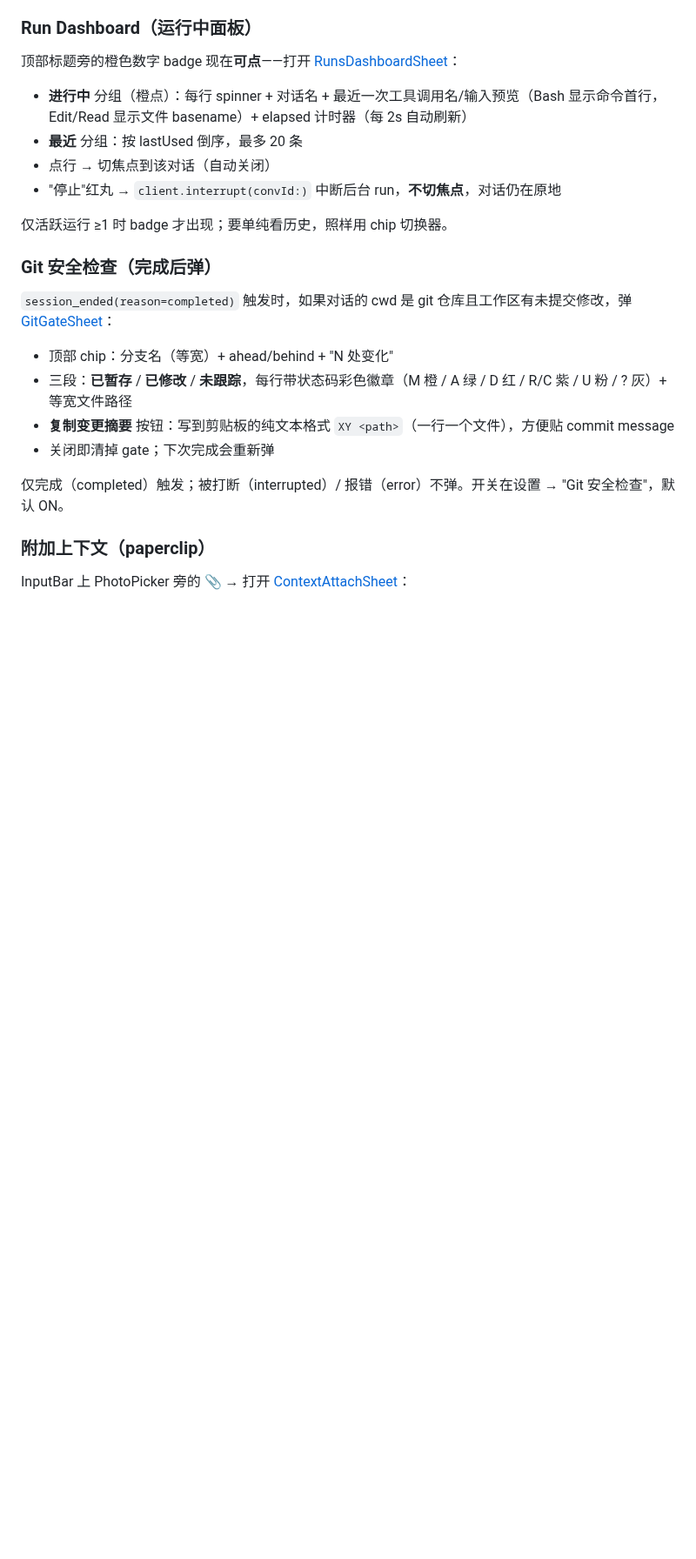
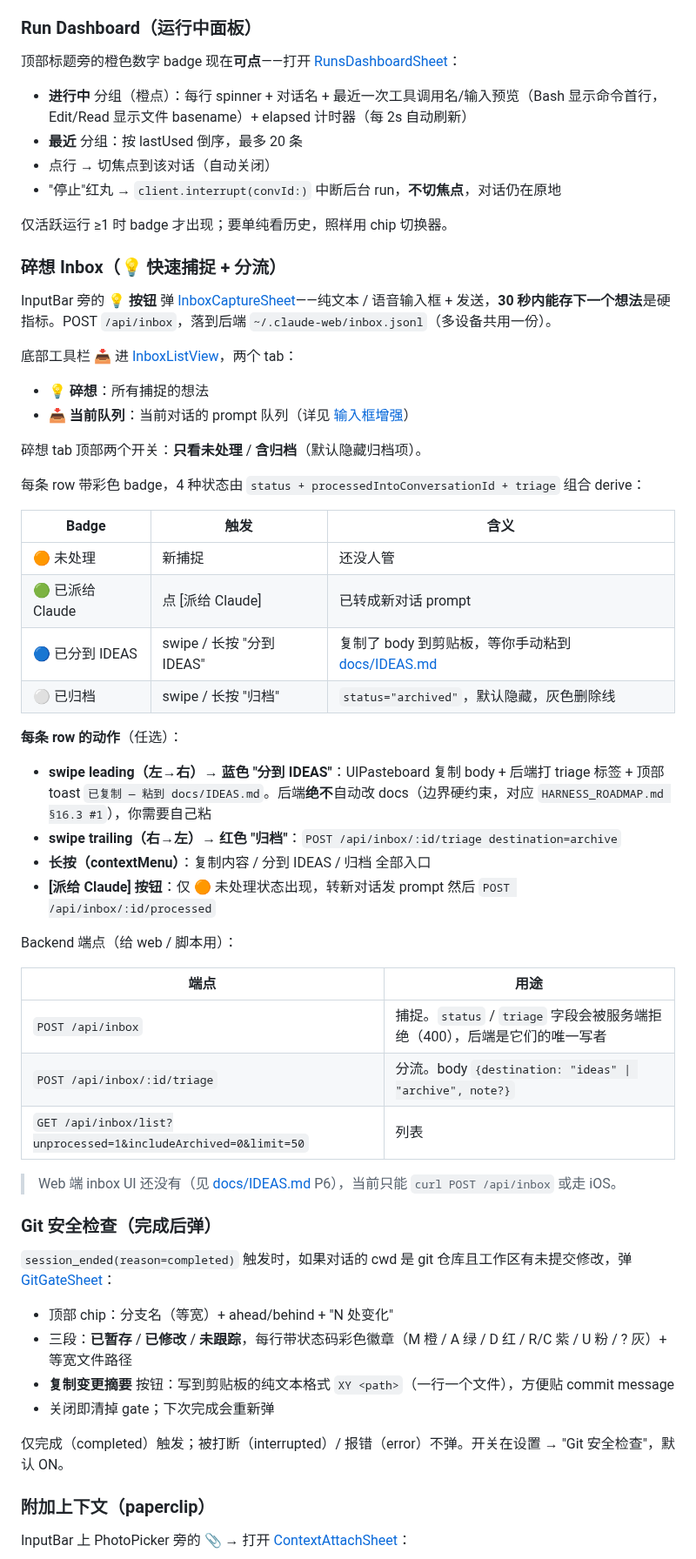
Before and after one commit to Albertsun6/claude-web, a Markdown page: docs/USER_MANUAL.md, the part around the change. Shown at 87% size. Rendered like a GitHub page; blank space fills up the shorter version.

Commit message:
docs(manual): 加碎想 Inbox 子节 — 4 状态 badge + swipe 矩阵 + 后端端点速查
iOS 段插入 ### 碎想 Inbox（💡 快速捕捉 + 分流）子节，覆盖 M0.5
基础 capture 与本批新加的 triage UX：

- 💡 InputBar 按钮 / 📥 工具栏入口、两个 tab（碎想 / 队列）
- 顶部双 toggle：只看未处理 / 含归档
- 4 状态 badge 表（未处理 / 已派给 Claude / 已分到 IDEAS / 已归档）由
  status + processedIntoConversationId + triage 组合 derive
- swipe leading "分到 IDEAS"（蓝，复制+打标签+toast）
  / trailing "归档"（红）/ contextMenu 全入口
- "分到 IDEAS" 流程明确写出"后端绝不自动改 docs"边界
  （对应 HARNESS_ROADMAP.md §16.3 #1）
- 后端 3 端点速查表（POST /api/inbox 拒禁字段、triage、list with includeArchived）
- 提示 web 端 UI 还没（IDEAS.md P6）

Plan idea-1-2-bright-pond.md verification #7 兑现。

Co-Authored-By: Claude Opus 4.7 (1M context) <noreply@anthropic.com>

```diff
--- a/docs/USER_MANUAL.md
+++ b/docs/USER_MANUAL.md
@@ -555,6 +555,41 @@ cd packages/ios-native
 
 仅活跃运行 ≥1 时 badge 才出现；要单纯看历史，照样用 chip 切换器。
 
+### 碎想 Inbox（💡 快速捕捉 + 分流）
+
+InputBar 旁的 **💡 按钮** 弹 [InboxCaptureSheet](packages/ios-native/Sources/ClaudeWeb/Views/InboxCaptureSheet.swift)——纯文本 / 语音输入框 + 发送，**30 秒内能存下一个想法**是硬指标。POST `/api/inbox`，落到后端 `~/.claude-web/inbox.jsonl`（多设备共用一份）。
+
+底部工具栏 **📥** 进 [InboxListView](packages/ios-native/Sources/ClaudeWeb/Views/InboxListView.swift)，两个 tab：
+- **💡 碎想**：所有捕捉的想法
+- **📥 当前队列**：当前对话的 prompt 队列（详见 [输入框增强](#输入框增强)）
+
+碎想 tab 顶部两个开关：**只看未处理** / **含归档**（默认隐藏归档项）。
+
+每条 row 带彩色 badge，4 种状态由 `status + processedIntoConversationId + triage` 组合 derive：
+
+| Badge | 触发 | 含义 |
+|---|---|---|
+| 🟠 未处理 | 新捕捉 | 还没人管 |
+| 🟢 已派给 Claude | 点 [派给 Claude] | 已转成新对话 prompt |
+| 🔵 已分到 IDEAS | swipe / 长按 "分到 IDEAS" | 复制了 body 到剪贴板，等你手动粘到 [docs/IDEAS.md](docs/IDEAS.md) |
+| ⚪ 已归档 | swipe / 长按 "归档" | `status="archived"`，默认隐藏，灰色删除线 |
+
+**每条 row 的动作**（任选）：
+- **swipe leading（左→右）→ 蓝色 "分到 IDEAS"**：UIPasteboard 复制 body + 后端打 triage 标签 + 顶部 toast `已复制 — 粘到 docs/IDEAS.md`。后端**绝不**自动改 docs（边界硬约束，对应 `HARNESS_ROADMAP.md §16.3 #1`），你需要自己粘
+- **swipe trailing（右→左）→ 红色 "归档"**：`POST /api/inbox/:id/triage destination=archive`
+- **长按（contextMenu）**：复制内容 / 分到 IDEAS / 归档 全部入口
+- **[派给 Claude] 按钮**：仅 🟠 未处理状态出现，转新对话发 prompt 然后 `POST /api/inbox/:id/processed`
+
+Backend 端点（给 web / 脚本用）：
+
+| 端点 | 用途 |
+|---|---|
+| `POST /api/inbox` | 捕捉。`status` / `triage` 字段会被服务端拒绝（400），后端是它们的唯一写者 |
+| `POST /api/inbox/:id/triage` | 分流。body `{destination: "ideas" \| "archive", note?}` |
+| `GET /api/inbox/list?unprocessed=1&includeArchived=0&limit=50` | 列表 |
+
+> Web 端 inbox UI 还没有（见 [docs/IDEAS.md](docs/IDEAS.md) P6），当前只能 `curl POST /api/inbox` 或走 iOS。
+
 ### Git 安全检查（完成后弹）
 
 `session_ended(reason=completed)` 触发时，如果对话的 cwd 是 git 仓库且工作区有未提交修改，弹 [GitGateSheet](packages/ios-native/Sources/ClaudeWeb/Views/GitGateSheet.swift)：
```
